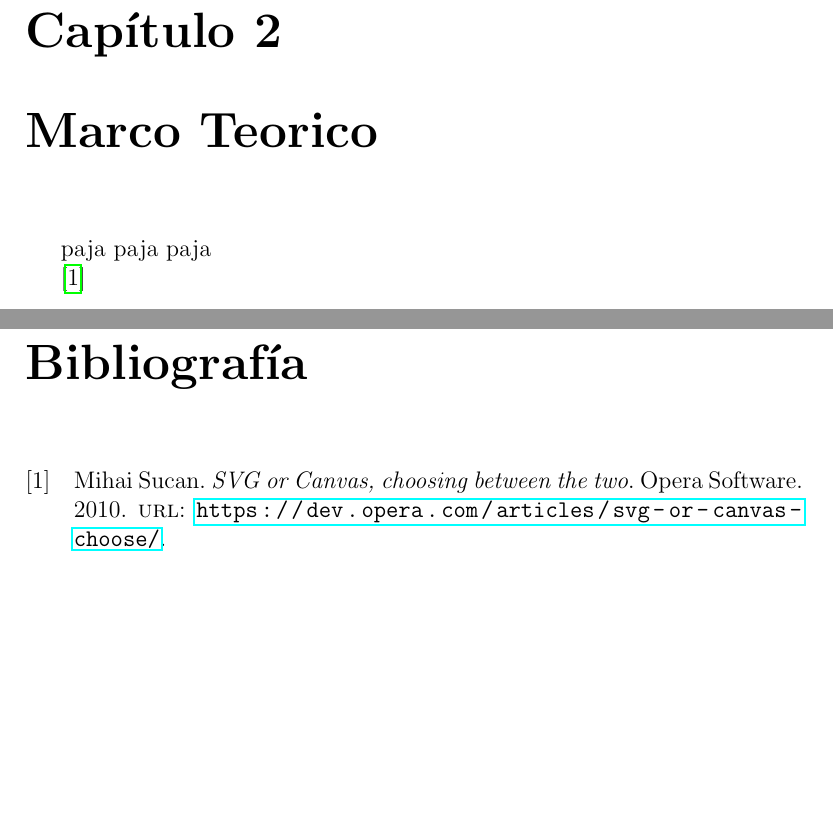
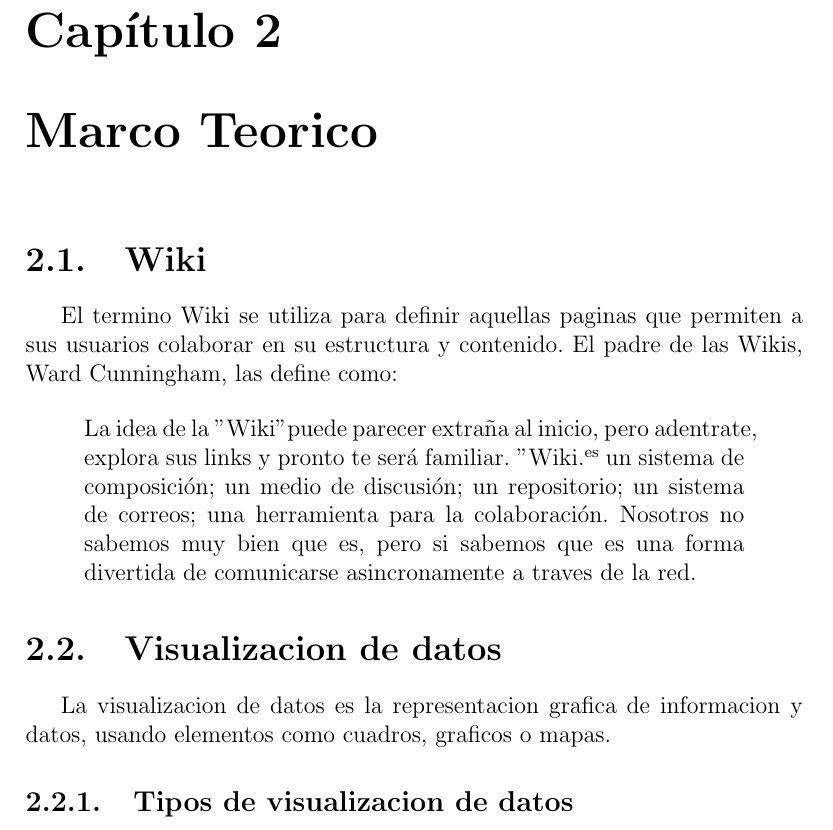
Before and after one commit to adrianjmejias/TrabajoEspecialDeGrado, a LaTeX document (main.tex, which reads teg/MarcoTeorico.tex, teg/MarcoTeorico/VisualizacionData.tex, teg/MarcoTeorico/Wiki.tex): two parts of pages 6 and 7 of 7 before the commit and part of page 6 of 6 after it, the two joined at a grey line, cut so that both start at the same text, the shorter picture padded with empty space. Compiled offline with pdfLaTeX.

Commit message:
empezando marco teorico

```diff
--- a/main.tex
+++ b/main.tex
@@ -41,7 +41,7 @@
 	{Desarrollo de un editor de visualizaciones de propiedades de historiales de wikis}\\
 	{\large Universidad Central de Venezuela}\\
 }
-\author{Adrian J. Mejias. O. y Jose Tirado}
+\author{Adrian J. Mejias O. y Jose E. Tirado S.}
 
 
 
--- a/teg/MarcoTeorico.tex
+++ b/teg/MarcoTeorico.tex
@@ -1,4 +1,3 @@
 
-paja paja paja
-
-\cite{OperaSVGCanvas}
+\input{teg/MarcoTeorico/Wiki.tex}
+\input{teg/MarcoTeorico/VisualizacionData.tex}
--- /dev/null
+++ b/teg/MarcoTeorico/VisualizacionData.tex
@@ -0,0 +1,5 @@
+\section{Visualizacion de datos}
+
+La visualizacion de datos es la representacion grafica de informacion y datos, usando elementos como cuadros, graficos o mapas.
+
+\subsection{Tipos de visualizacion de datos}
--- /dev/null
+++ b/teg/MarcoTeorico/Wiki.tex
@@ -0,0 +1,7 @@
+\section{Wiki}
+
+El termino Wiki se utiliza para definir aquellas paginas que permiten a sus usuarios colaborar en su estructura y contenido. El padre de las Wikis, Ward Cunningham, las define como:
+
+\begin{quote}
+    La idea de la "Wiki" puede parecer extraña al inicio, pero adentrate, explora sus links y pronto te será familiar. "Wiki" es un sistema de composición; un medio de discusión; un repositorio; un sistema de correos; una herramienta para la colaboración. Nosotros no sabemos muy bien que es, pero si sabemos que es una forma divertida de comunicarse asincronamente a traves de la red.
+\end{quote}
```
Also changed, not shown: 1 other file.
